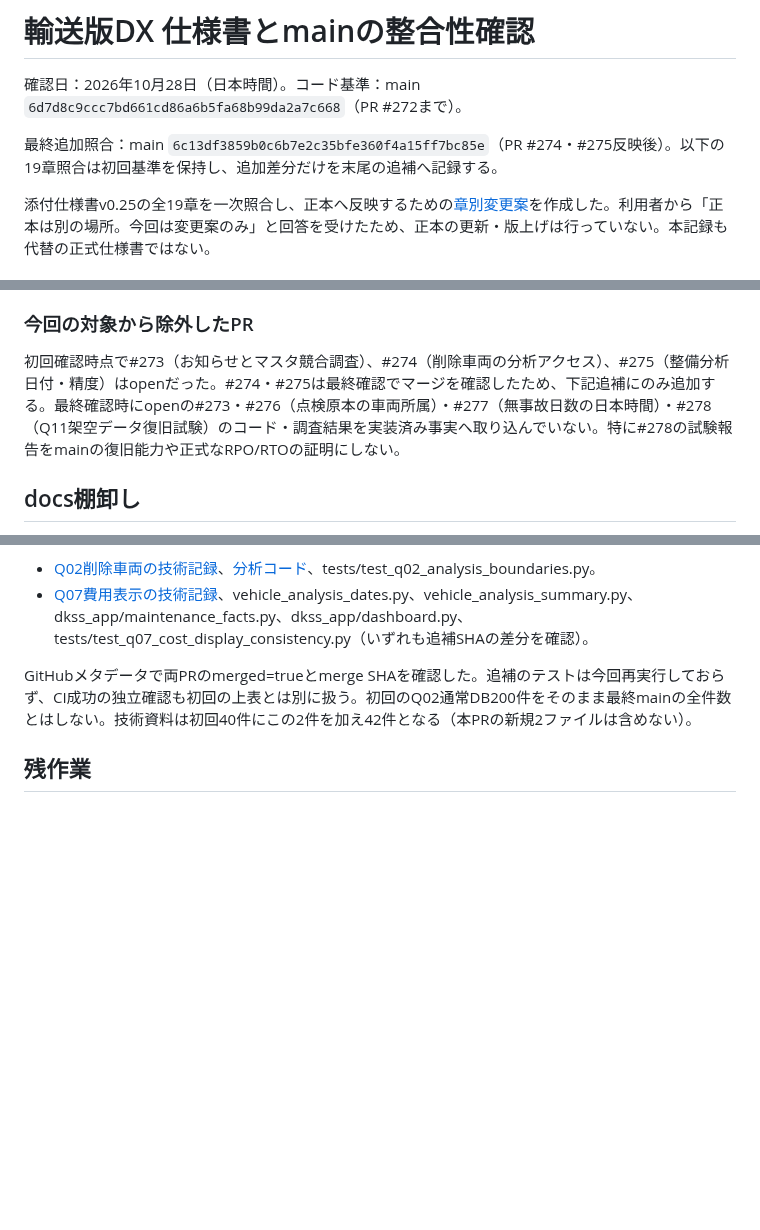
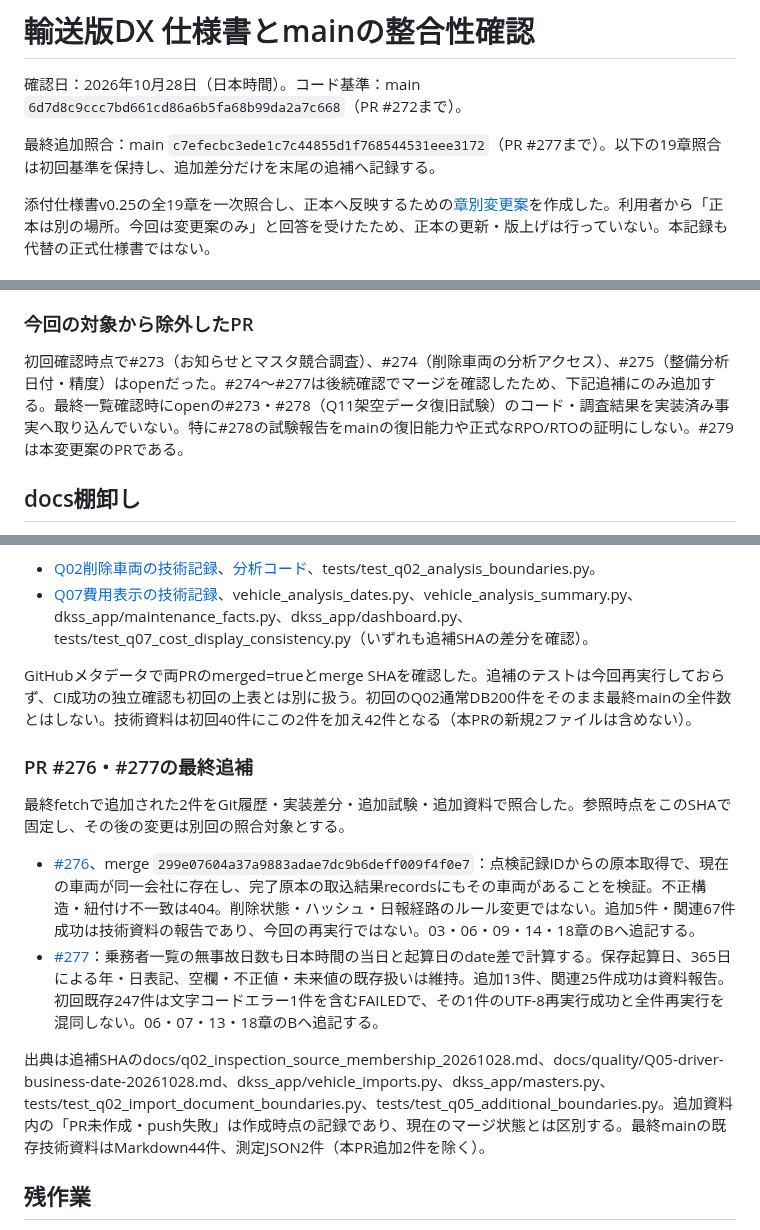
Before and after one commit to oxo-ops/dkss, a Markdown page: docs/specification-review-20261028.md, 3 parts joined by grey strips. GitHub-like rendering; blank space fills up the shorter version.

Commit message:
docs: include merged source membership and driver date fixes

```diff
--- a/docs/specification-review-20261028.md
+++ b/docs/specification-review-20261028.md
@@ -2,7 +2,7 @@
 
 確認日：2026年10月28日（日本時間）。コード基準：main `6d7d8c9ccc7bd661cd86a6b5fa68b99da2a7c668`（PR #272まで）。
 
-最終追加照合：main `6c13df3859b0c6b7e2c35bfe360f4a15ff7bc85e`（PR #274・#275反映後）。以下の19章照合は初回基準を保持し、追加差分だけを末尾の追補へ記録する。
+最終追加照合：main `c7efecbc3ede1c7c44855d1f768544531eee3172`（PR #277まで）。以下の19章照合は初回基準を保持し、追加差分だけを末尾の追補へ記録する。
 
 添付仕様書v0.25の全19章を一次照合し、正本へ反映するための[章別変更案](specification-change-proposals-20261028.md)を作成した。利用者から「正本は別の場所。今回は変更案のみ」と回答を受けたため、正本の更新・版上げは行っていない。本記録も代替の正式仕様書ではない。
 
@@ -124,7 +124,7 @@ v0.23は初回の本人確認を必須としていたが、v0.24で一意に特
 
 ### 今回の対象から除外したPR
 
-初回確認時点で#273（お知らせとマスタ競合調査）、#274（削除車両の分析アクセス）、#275（整備分析日付・精度）はopenだった。#274・#275は最終確認でマージを確認したため、下記追補にのみ追加する。最終確認時にopenの#273・#276（点検原本の車両所属）・#277（無事故日数の日本時間）・#278（Q11架空データ復旧試験）のコード・調査結果を実装済み事実へ取り込んでいない。特に#278の試験報告をmainの復旧能力や正式なRPO/RTOの証明にしない。
+初回確認時点で#273（お知らせとマスタ競合調査）、#274（削除車両の分析アクセス）、#275（整備分析日付・精度）はopenだった。#274〜#277は後続確認でマージを確認したため、下記追補にのみ追加する。最終一覧確認時にopenの#273・#278（Q11架空データ復旧試験）のコード・調査結果を実装済み事実へ取り込んでいない。特に#278の試験報告をmainの復旧能力や正式なRPO/RTOの証明にしない。#279は本変更案のPRである。
 
 ## docs棚卸し
 
@@ -155,6 +155,15 @@ JSON2件はread_path_performance_20261025.json、analysis_read_cache_20261027.js
 
 GitHubメタデータで両PRのmerged=trueとmerge SHAを確認した。追補のテストは今回再実行しておらず、CI成功の独立確認も初回の上表とは別に扱う。初回のQ02通常DB200件をそのまま最終mainの全件数とはしない。技術資料は初回40件にこの2件を加え42件となる（本PRの新規2ファイルは含めない）。
 
+### PR #276・#277の最終追補
+
+最終fetchで追加された2件をGit履歴・実装差分・追加試験・追加資料で照合した。参照時点をこのSHAで固定し、その後の変更は別回の照合対象とする。
+
+- [#276](https://github.com/oxo-ops/dkss/pull/276)、merge `299e07604a37a9883adae7dc9b6deff009f4f0e7`：点検記録IDからの原本取得で、現在の車両が同一会社に存在し、完了原本の取込結果recordsにもその車両があることを検証。不正構造・紐付け不一致は404。削除状態・ハッシュ・日報経路のルール変更ではない。追加5件・関連67件成功は技術資料の報告であり、今回の再実行ではない。03・06・09・14・18章のBへ追記する。
+- [#277](https://github.com/oxo-ops/dkss/pull/277)：乗務者一覧の無事故日数も日本時間の当日と起算日のdate差で計算する。保存起算日、365日による年・日表記、空欄・不正値・未来値の既存扱いは維持。追加13件、関連25件成功は資料報告。初回既存247件は文字コードエラー1件を含むFAILEDで、その1件のUTF-8再実行成功と全件再実行を混同しない。06・07・13・18章のBへ追記する。
+
+出典は追補SHAのdocs/q02_inspection_source_membership_20261028.md、docs/quality/Q05-driver-business-date-20261028.md、dkss_app/vehicle_imports.py、dkss_app/masters.py、tests/test_q02_import_document_boundaries.py、tests/test_q05_additional_boundaries.py。追加資料内の「PR未作成・push失敗」は作成時点の記録であり、現在のマージ状態とは区別する。最終mainの既存技術資料はMarkdown44件、測定JSON2件（本PR追加2件を除く）。
+
 ## 残作業
 
 1. 正本の保管先・現行版・更新履歴と別紙1〜5を取得し、添付v0.25からの後続変更と競合を確認する。
```
Also changed, not shown: other parts of docs/specification-review-20261028.md (+1 -1 lines), docs/specification-change-proposals-20261028.md (+10 -2 lines).
